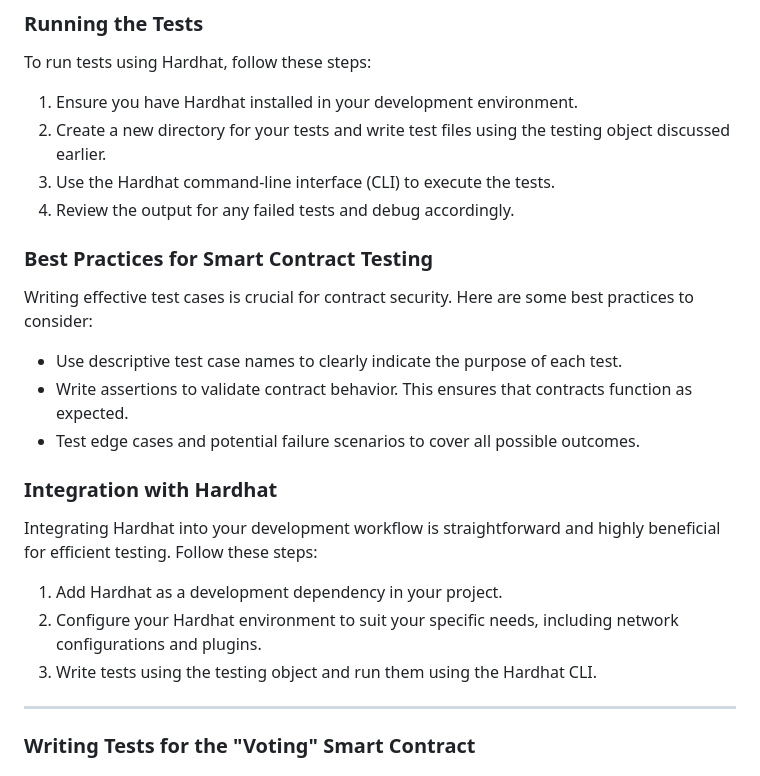
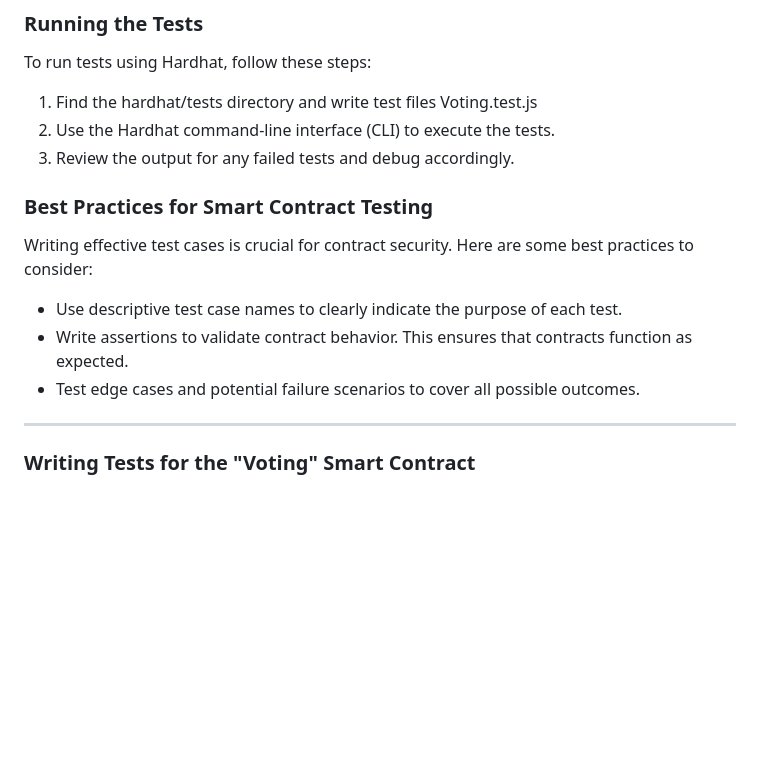
Before and after one commit to S2BCBCDev/voting-dapp-tutorial-2023-bis, a Markdown page: LABxTutorialVotingDapp2023/LAB2.md, the part around the change. GitHub-like rendering; blank space fills up the shorter version.

Commit message:
LAB2 - test6

```diff
--- a/LABxTutorialVotingDapp2023/LAB2.md
+++ b/LABxTutorialVotingDapp2023/LAB2.md
@@ -39,10 +39,9 @@ The testing object in Solidity is a critical component for writing comprehensive
 
 To run tests using Hardhat, follow these steps:
 
-1. Ensure you have Hardhat installed in your development environment.
-2. Create a new directory for your tests and write test files using the testing object discussed earlier.
-3. Use the Hardhat command-line interface (CLI) to execute the tests.
-4. Review the output for any failed tests and debug accordingly.
+1. Find the hardhat/tests directory and write test files Voting.test.js
+2. Use the Hardhat command-line interface (CLI) to execute the tests.
+3. Review the output for any failed tests and debug accordingly.
 
 ### Best Practices for Smart Contract Testing
 
@@ -51,14 +50,6 @@ Writing effective test cases is crucial for contract security. Here are some bes
 - Use descriptive test case names to clearly indicate the purpose of each test.
 - Write assertions to validate contract behavior. This ensures that contracts function as expected.
 - Test edge cases and potential failure scenarios to cover all possible outcomes.
-
-### Integration with Hardhat
-
-Integrating Hardhat into your development workflow is straightforward and highly beneficial for efficient testing. Follow these steps:
-
-1. Add Hardhat as a development dependency in your project.
-2. Configure your Hardhat environment to suit your specific needs, including network configurations and plugins.
-3. Write tests using the testing object and run them using the Hardhat CLI.
 
 ---
 
```
